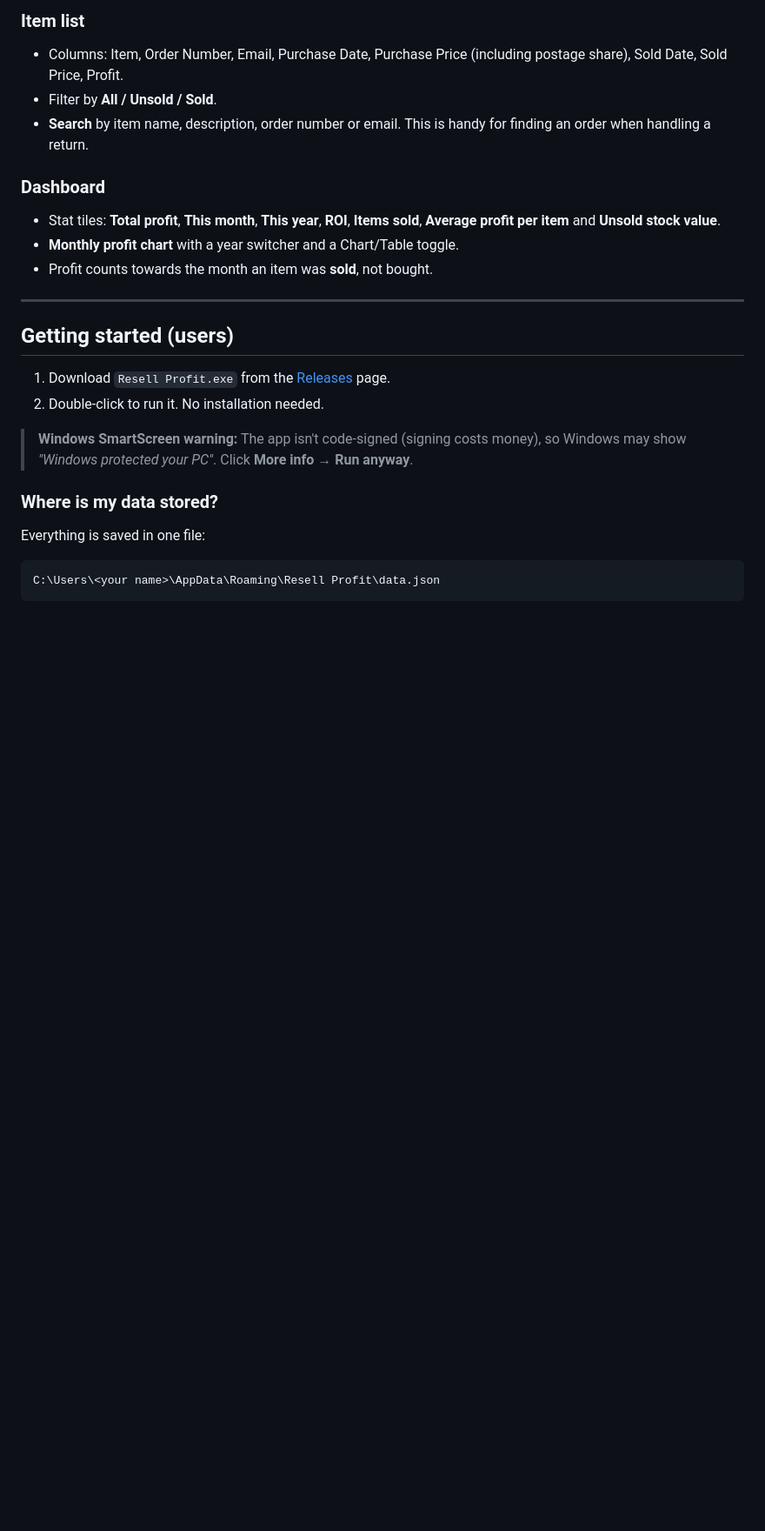
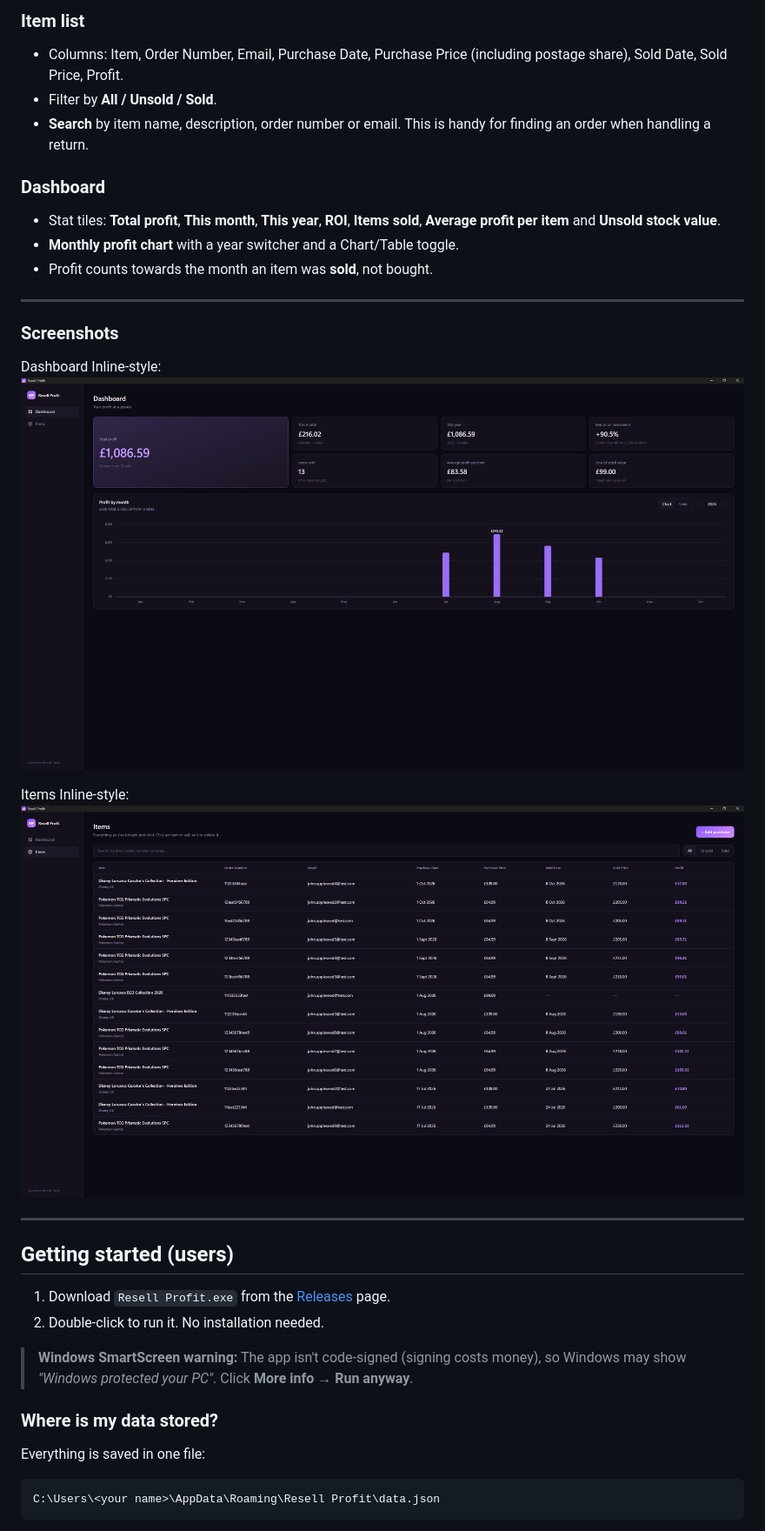
Before and after one commit to xxeonUK/Resell-Profit, a Markdown page: README.md, the part around the change. Shown at 87% size. GitHub-like rendering; blank space fills up the shorter version.

Commit message:
Update README.md
Added Screenshots to README

```diff
--- a/README.md
+++ b/README.md
@@ -35,7 +35,17 @@ A simple, offline Windows desktop app for resellers. Record what you buy, mark i
 - Profit counts towards the month an item was **sold**, not bought.
 
 ---
+### Screenshots
 
+Dashboard
+Inline-style:
+![alt text](https://github.com/xxeonUK/Resell-Profit/blob/main/images/dashboard-page-ss.png)
+
+Items
+Inline-style:
+![alt text](https://github.com/xxeonUK/Resell-Profit/blob/main/images/items-page-ss.png)
+
+---
 ## Getting started (users)
 
 1. Download `Resell Profit.exe` from the [Releases](../../releases) page.
```
